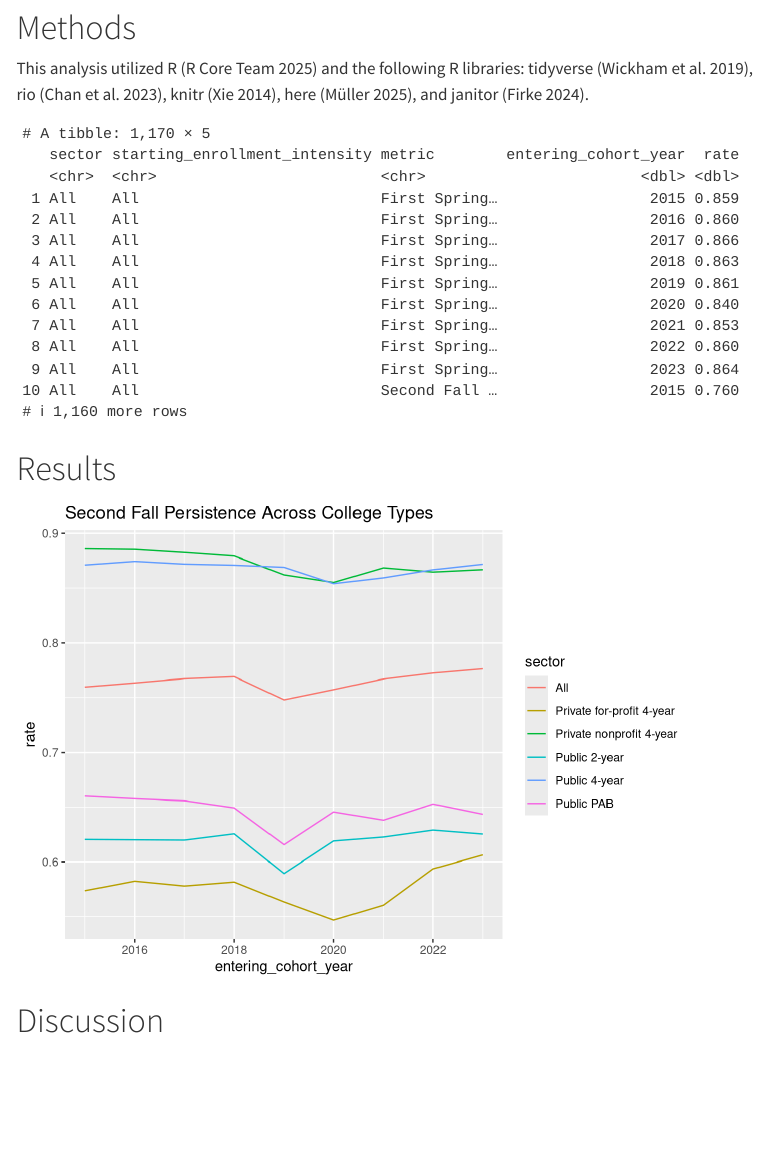
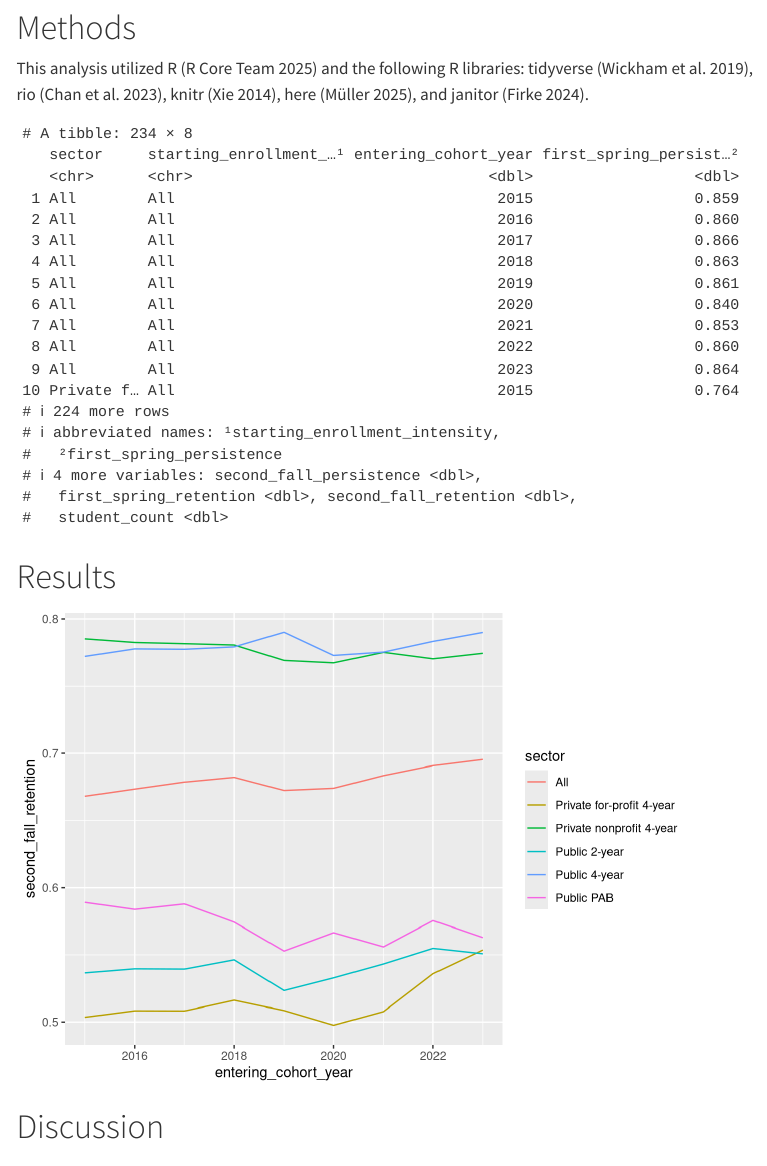
Before and after one commit to stmii/EDLD_651_Final_Project, a Quarto document (scripts/final_proj.qmd): the page in a window 1100 px wide, from 240 px down. Rendered offline with R 4.5, knitr and Pandoc in place of Quarto, with nearby package versions; menus at the side of the page are left out; column names are cleaned by a stand-in for the janitor package.

Commit message:
pivot wider overall data

````diff
--- a/scripts/final_proj.qmd
+++ b/scripts/final_proj.qmd
@@ -54,6 +54,10 @@ overall_persistence <- import(
     names_to = "entering_cohort_year",
     values_to = "rate"
   ) |>
+  pivot_wider(
+    names_from = "Metric",
+    values_from = "rate"
+  ) |>
   clean_names() |>
   mutate(entering_cohort_year = as.numeric(entering_cohort_year))
 
@@ -64,10 +68,9 @@ overall_persistence <- import(
 ```{r}
 # create visualization A
 overall_persistence |>
-  filter(starting_enrollment_intensity == "All", metric == "Second Fall Persistence") |>
-  ggplot(aes(x=entering_cohort_year, y=rate)) +
-  geom_line(aes(color = sector)) +
-  labs(title = "Second Fall Persistence Across College Types")
+  filter(starting_enrollment_intensity == "All") |>
+  ggplot(aes(x=entering_cohort_year, y=second_fall_retention)) +
+  geom_line(aes(color = sector))
 
 ```
 
````
Also changed, not shown: scripts/final_proj.html.
